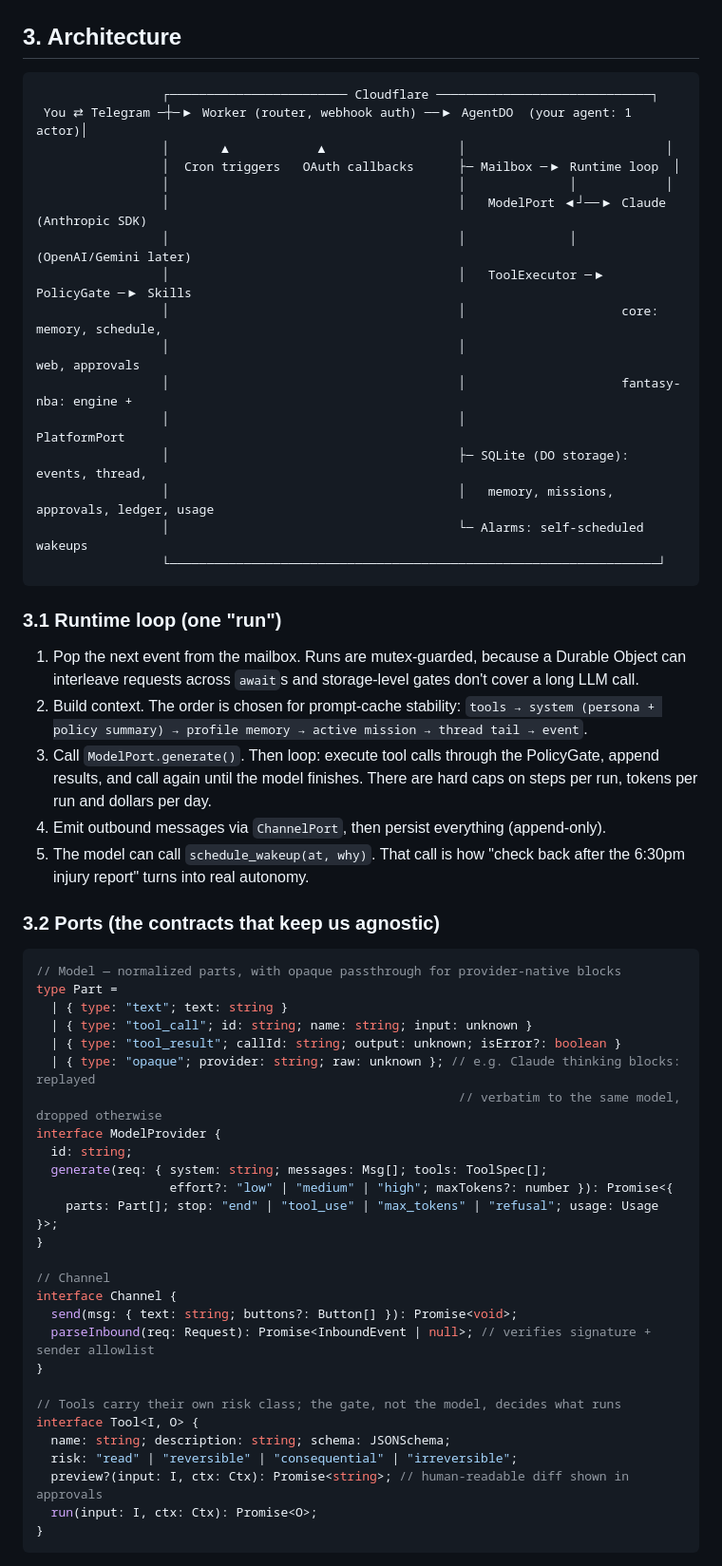
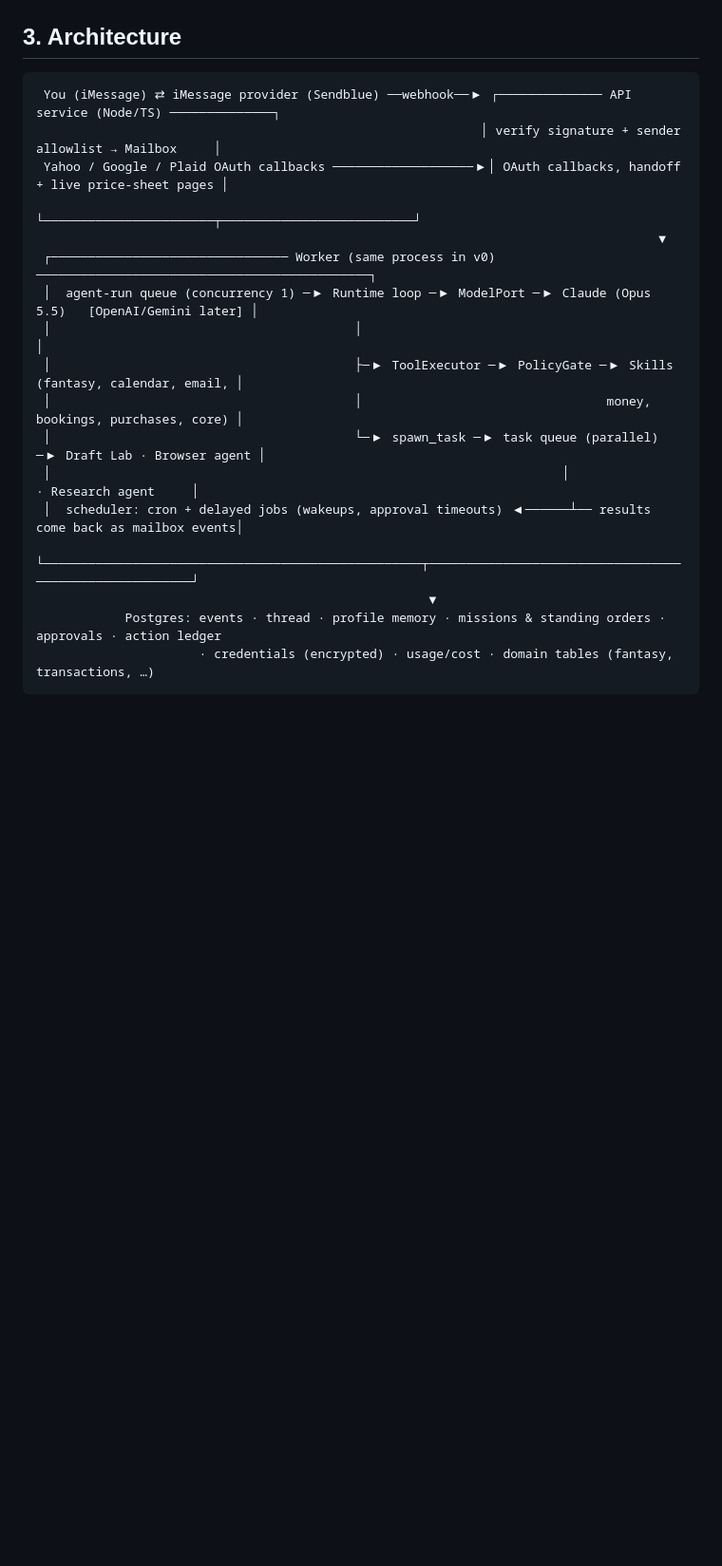
Before and after one commit to mxttkim/FF-HQ, a Markdown page: docs/DESIGN.md, the part around one of its changes. Shown at 95% size. Rendered like a GitHub page; blank space fills up the shorter version.

````diff
--- a/docs/DESIGN.md
+++ b/docs/DESIGN.md
@@ -46,65 +50,22 @@ policy, and any LLM behind it.
 ## 3. Architecture
 
 ```
-                 ┌──────────────────────── Cloudflare ─────────────────────────────┐
- You ⇄ Telegram ─┼─▶ Worker (router, webhook auth) ──▶ AgentDO  (your agent: 1 actor)│
-                 │       ▲            ▲                  │                           │
-                 │  Cron triggers   OAuth callbacks      ├─ Mailbox ─▶ Runtime loop  │
-                 │                                       │              │            │
-                 │                                       │   ModelPort ◀┘──▶ Claude (Anthropic SDK)
-                 │                                       │              │      (OpenAI/Gemini later)
-                 │                                       │   ToolExecutor ─▶ PolicyGate ─▶ Skills
-                 │                                       │                     core: memory, schedule,
-                 │                                       │                           web, approvals
-                 │                                       │                     fantasy-nba: engine +
-                 │                                       │                           PlatformPort
-                 │                                       ├─ SQLite (DO storage): events, thread,
-                 │                                       │   memory, missions, approvals, ledger, usage
-                 │                                       └─ Alarms: self-scheduled wakeups
-                 └──────────────────────────────────────────────────────────────────┘
+ You (iMessage) ⇄ iMessage provider (Sendblue) ──webhook──▶ ┌────────────── API service (Node/TS) ──────────────┐
+                                                            │ verify signature + sender allowlist → Mailbox     │
+ Yahoo / Google / Plaid OAuth callbacks ───────────────────▶│ OAuth callbacks, handoff + live price-sheet pages │
+                                                            └───────────────────────┬──────────────────────────┘
+                                                                                    ▼
+ ┌──────────────────────────────── Worker (same process in v0) ─────────────────────────────────────────────┐
+ │  agent-run queue (concurrency 1) ─▶ Runtime loop ─▶ ModelPort ─▶ Claude (Opus 5.5)   [OpenAI/Gemini later] │
+ │                                         │                                                                   │
+ │                                         ├─▶ ToolExecutor ─▶ PolicyGate ─▶ Skills (fantasy, calendar, email, │
+ │                                         │                                 money, bookings, purchases, core) │
+ │                                         └─▶ spawn_task ─▶ task queue (parallel) ─▶ Draft Lab · Browser agent │
+ │                                                                     │                 · Research agent     │
+ │  scheduler: cron + delayed jobs (wakeups, approval timeouts) ◀──────┴── results come back as mailbox events│
+ └───────────────────────────────────────────────────┬───────────────────────────────────────────────────────┘
+                                                     ▼
+            Postgres: events · thread · profile memory · missions & standing orders · approvals · action ledger
+                      · credentials (encrypted) · usage/cost · domain tables (fantasy, transactions, …)
 ```
 
-### 3.1 Runtime loop (one "run")
-1. Pop the next event from the mailbox. Runs are mutex-guarded, because a Durable Object can interleave
-   requests across `await`s and storage-level gates don't cover a long LLM call.
-2. Build context. The order is chosen for prompt-cache stability:
-   `tools → system (persona + policy summary) → profile memory → active mission → thread tail → event`.
-3. Call `ModelPort.generate()`. Then loop: execute tool calls through the PolicyGate, append results,
-   and call again until the model finishes. There are hard caps on steps per run, tokens per run and
-   dollars per day.
-4. Emit outbound messages via `ChannelPort`, then persist everything (append-only).
-5. The model can call `schedule_wakeup(at, why)`. That call is how "check back after the 6:30pm injury
-   report" turns into real autonomy.
-
-### 3.2 Ports (the contracts that keep us agnostic)
-
-```ts
-// Model — normalized parts, with opaque passthrough for provider-native blocks
-type Part =
-  | { type: "text"; text: string }
-  | { type: "tool_call"; id: string; name: string; input: unknown }
-  | { type: "tool_result"; callId: string; output: unknown; isError?: boolean }
-  | { type: "opaque"; provider: string; raw: unknown }; // e.g. Claude thinking blocks: replayed
-                                                         // verbatim to the same model, dropped otherwise
-interface ModelProvider {
-  id: string;
-  generate(req: { system: string; messages: Msg[]; tools: ToolSpec[];
-                  effort?: "low" | "medium" | "high"; maxTokens?: number }): Promise<{
-    parts: Part[]; stop: "end" | "tool_use" | "max_tokens" | "refusal"; usage: Usage }>;
-}
-
-// Channel
-interface Channel {
-  send(msg: { text: string; buttons?: Button[] }): Promise<void>;
-  parseInbound(req: Request): Promise<InboundEvent | null>; // verifies signature + sender allowlist
-}
-
-// Tools carry their own risk class; the gate, not the model, decides what runs
-interface Tool<I, O> {
-  name: string; description: string; schema: JSONSchema;
-  risk: "read" | "reversible" | "consequential" | "irreversible";
-  preview?(input: I, ctx: Ctx): Promise<string>; // human-readable diff shown in approvals
-  run(input: I, ctx: Ctx): Promise<O>;
-}
-```
-
````
Also changed, not shown: other parts of docs/DESIGN.md (+192 -187 lines).
